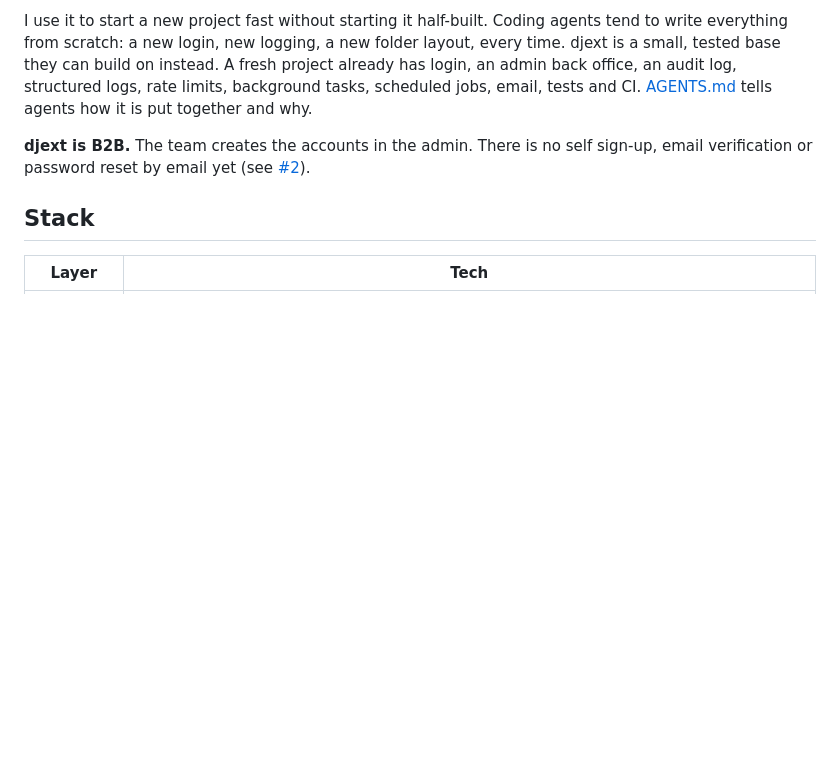
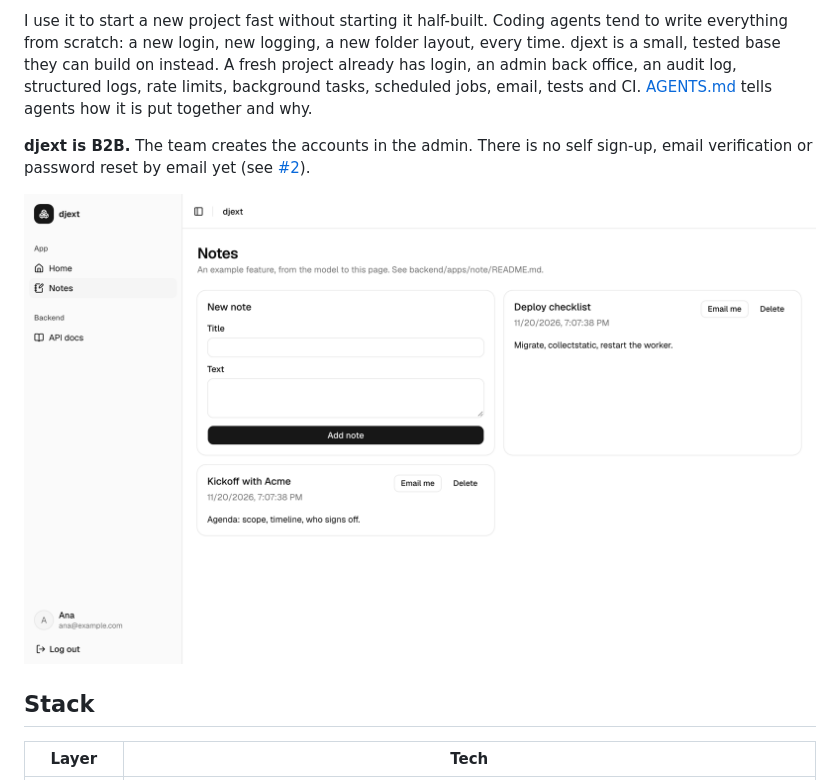
Before and after one commit to brunokloss/djext, a Markdown page: README.md, the part around the change. Rendered like a GitHub page; pictures changed too: docs/images/notes.png (added); blank space fills up the shorter version.

Commit message:
docs(readme): a screenshot of the app, on the example Notes page
Co-Authored-By: Claude Opus 5.5 <noreply@anthropic.com>

```diff
--- a/README.md
+++ b/README.md
@@ -11,6 +11,8 @@ This is the architecture I believe in for small products: a decoupled Django and
 I use it to start a new project fast without starting it half-built. Coding agents tend to write everything from scratch: a new login, new logging, a new folder layout, every time. djext is a small, tested base they can build on instead. A fresh project already has login, an admin back office, an audit log, structured logs, rate limits, background tasks, scheduled jobs, email, tests and CI. [AGENTS.md](AGENTS.md) tells agents how it is put together and why.
 
 **djext is B2B.** The team creates the accounts in the admin. There is no self sign-up, email verification or password reset by email yet (see [#2](https://github.com/brunokloss/djext/issues/2)).
+
+![The example Notes page, with the sidebar](docs/images/notes.png)
 
 ## Stack
 
```
